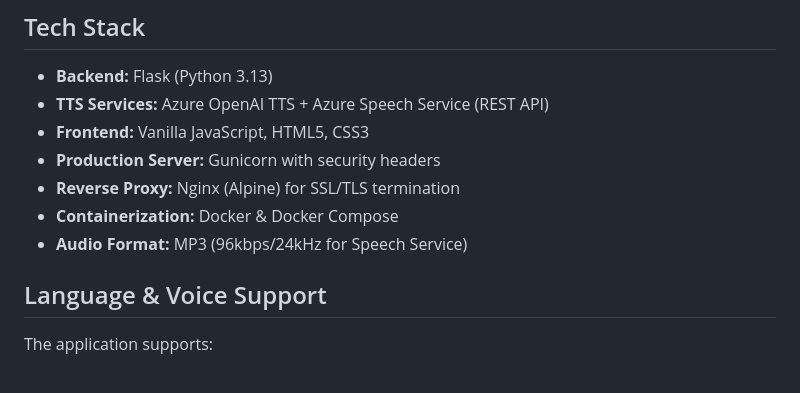
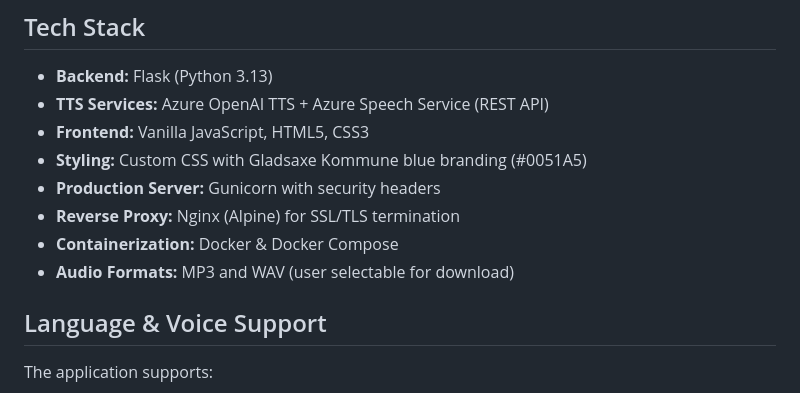
Before and after one commit to Poewa/TTSApp, a Markdown page: README.md, the part around one of its changes. Rendered like a GitHub page.

```diff
--- a/README.md
+++ b/README.md
@@ -314,10 +326,11 @@ For more detailed Docker deployment information, see [DOCKER.md](DOCKER.md).
 - **Backend:** Flask (Python 3.13)
 - **TTS Services:** Azure OpenAI TTS + Azure Speech Service (REST API)
 - **Frontend:** Vanilla JavaScript, HTML5, CSS3
+- **Styling:** Custom CSS with Gladsaxe Kommune blue branding (#0051A5)
 - **Production Server:** Gunicorn with security headers
 - **Reverse Proxy:** Nginx (Alpine) for SSL/TLS termination
 - **Containerization:** Docker & Docker Compose
-- **Audio Format:** MP3 (96kbps/24kHz for Speech Service)
+- **Audio Formats:** MP3 and WAV (user selectable for download)
 
 ## Language & Voice Support
 
```
Also changed, not shown: other parts of README.md (+39 -13 lines).
